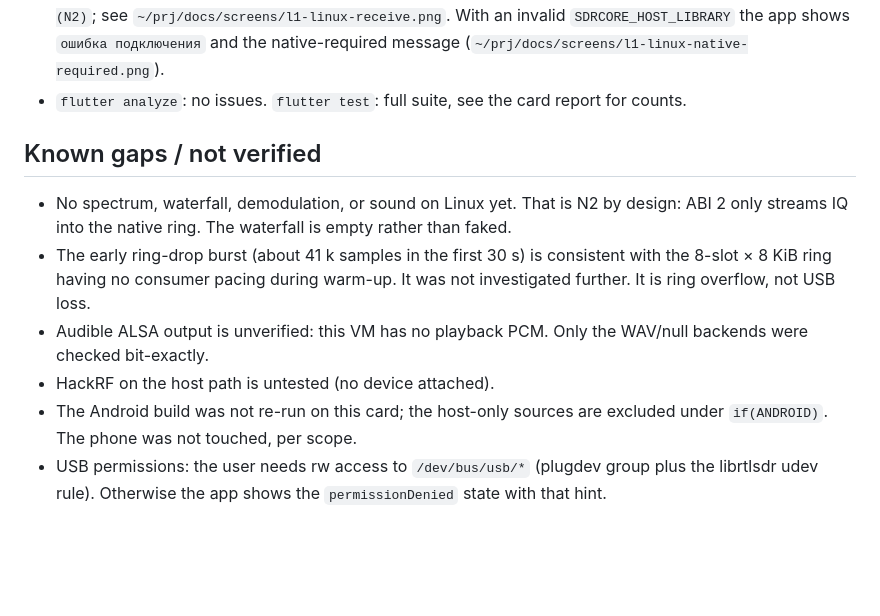
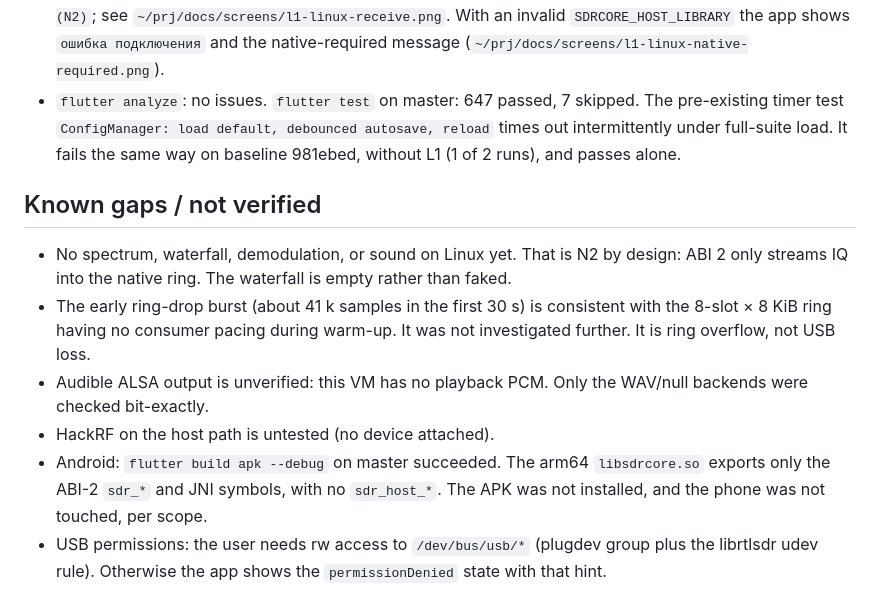
Before and after one commit to ivanik7/AirSDR, a Markdown page: STATUS-linux-host.md, the part around the change. GitHub-like rendering; blank space fills up the shorter version.

Commit message:
Record master gates and Android export check for L1
Co-authored-by: Claude Code <hermes@hermes-agent.nousresearch.com>

```diff
--- a/STATUS-linux-host.md
+++ b/STATUS-linux-host.md
@@ -84,8 +84,10 @@ Flutter:
   `~/prj/docs/screens/l1-linux-receive.png`. With an invalid
   `SDRCORE_HOST_LIBRARY` the app shows `ошибка подключения` and the
   native-required message (`~/prj/docs/screens/l1-linux-native-required.png`).
-- `flutter analyze`: no issues. `flutter test`: full suite, see the card
-  report for counts.
+- `flutter analyze`: no issues. `flutter test` on master: 647 passed, 7
+  skipped. The pre-existing timer test `ConfigManager: load default, debounced
+  autosave, reload` times out intermittently under full-suite load. It fails the
+  same way on baseline 981ebed, without L1 (1 of 2 runs), and passes alone.
 
 ## Known gaps / not verified
 
@@ -98,8 +100,10 @@ Flutter:
 - Audible ALSA output is unverified: this VM has no playback PCM. Only the
   WAV/null backends were checked bit-exactly.
 - HackRF on the host path is untested (no device attached).
-- The Android build was not re-run on this card; the host-only sources are
-  excluded under `if(ANDROID)`. The phone was not touched, per scope.
+- Android: `flutter build apk --debug` on master succeeded. The arm64
+  `libsdrcore.so` exports only the ABI-2 `sdr_*` and JNI symbols, with no
+  `sdr_host_*`. The APK was not installed, and the phone was not touched, per
+  scope.
 - USB permissions: the user needs rw access to `/dev/bus/usb/*` (plugdev group
   plus the librtlsdr udev rule). Otherwise the app shows the
   `permissionDenied` state with that hint.
```
